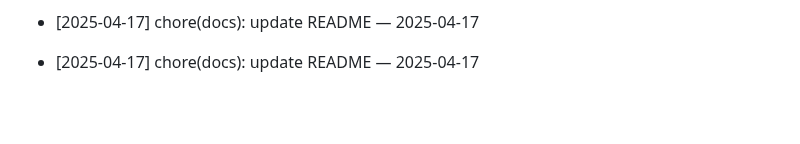
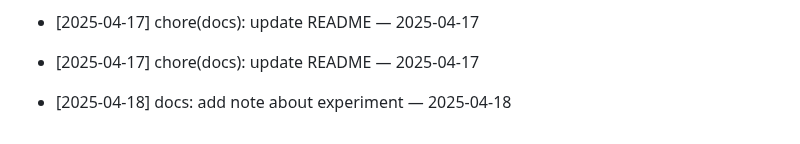
Before and after one commit to ilhomJohn81/devops-2025, a Markdown page: README.md, the part around the change. GitHub-like rendering; blank space fills up the shorter version.

Commit message:
docs: add note about experiment — 2025-04-18

```diff
--- a/README.md
+++ b/README.md
@@ -726,3 +726,5 @@ Git workflow to reconcile your branch with main
 - [2025-04-17] chore(docs): update README — 2025-04-17
 
 - [2025-04-17] chore(docs): update README — 2025-04-17
+
+- [2025-04-18] docs: add note about experiment — 2025-04-18
```
